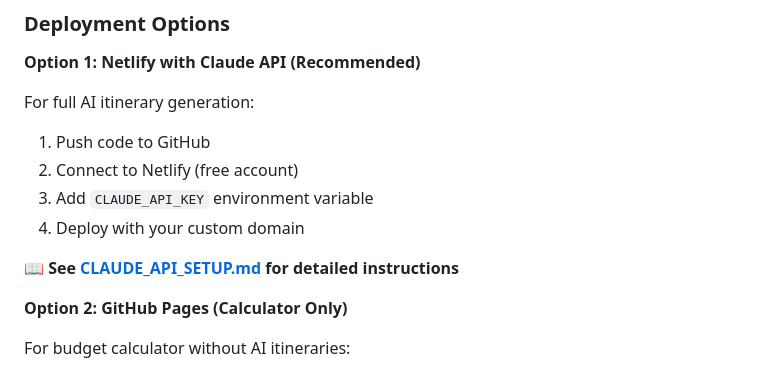
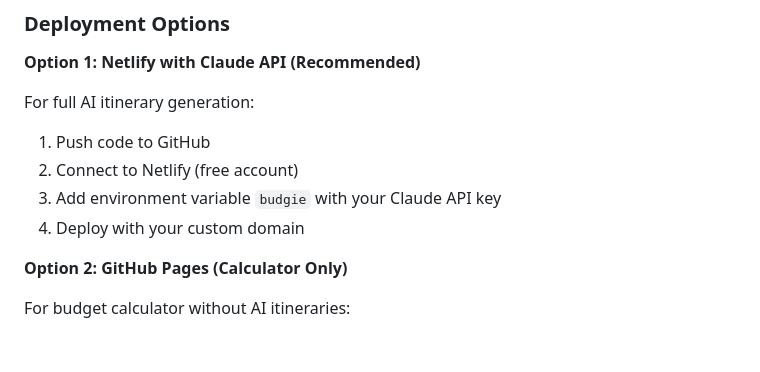
Before and after one commit to inosaint/budgie, a Markdown page: README.md, the part around the change. GitHub-like rendering; blank space fills up the shorter version.

Commit message:
Remove CLAUDE_API_SETUP.md and update README references

```diff
--- a/README.md
+++ b/README.md
@@ -32,10 +32,8 @@ This will start a local server at `http://localhost:3000` with live reloading.
 For full AI itinerary generation:
 1. Push code to GitHub
 2. Connect to Netlify (free account)
-3. Add `CLAUDE_API_KEY` environment variable
+3. Add environment variable `budgie` with your Claude API key
 4. Deploy with your custom domain
-
-📖 **See [CLAUDE_API_SETUP.md](CLAUDE_API_SETUP.md) for detailed instructions**
 
 **Option 2: GitHub Pages (Calculator Only)**
 
```
Also changed, not shown: CLAUDE_API_SETUP.md (deleted, +0 -286 lines).
